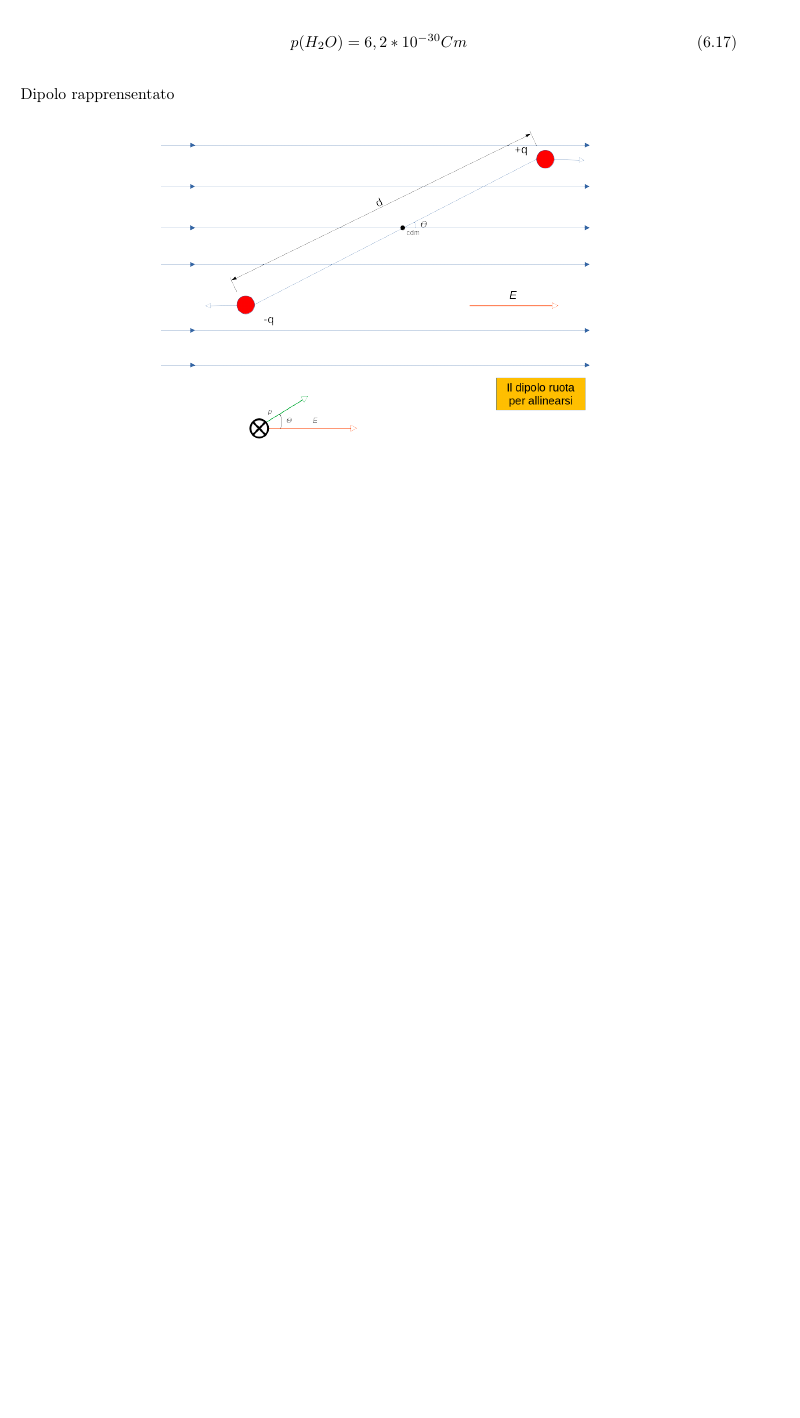
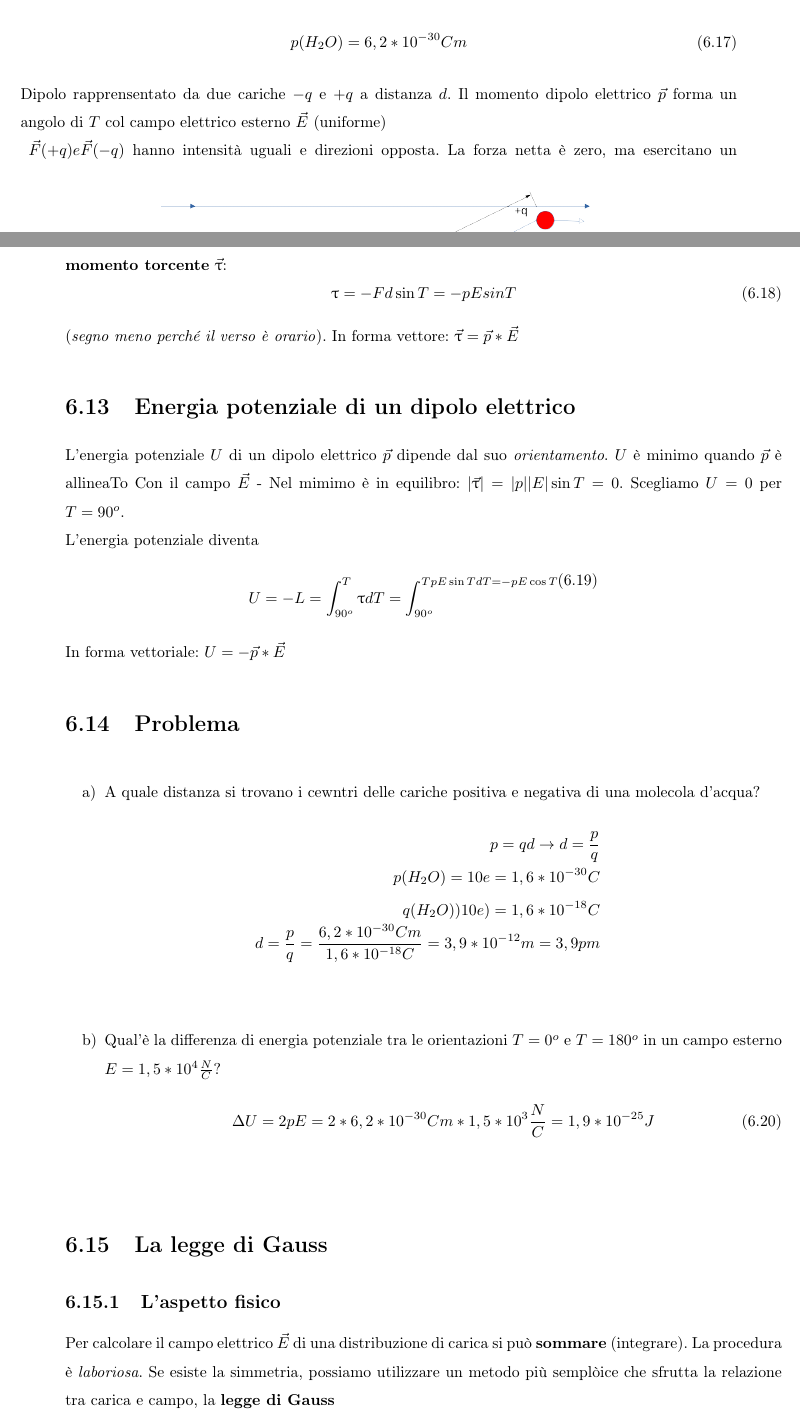
Before and after one commit to NF02/Appunti-universita, a LaTeX book (Fisica/fisica.tex): part of page 37 of 37 before the commit and two parts of pages 37 and 38 of 39 after it, the two joined at a grey line, cut so that both start at the same text, the shorter picture padded with empty space. The pictures show the PDF file Fisica/fisica.pdf that the author committed with the source.

Commit message:
aggiornamento

```diff
--- a/Fisica/fisica.tex
+++ b/Fisica/fisica.tex
@@ -300,8 +301,41 @@ elettrico esterno $\vec{E}$, \textbf{si comporta come un dipolo} generico. Il \t
 \begin{equation}
   p(H_2O)=6,2*10^{-30}Cm
 \end{equation}
-Dipolo rapprensentato
+Dipolo rapprensentato da due cariche $-q$ e $+q$ a distanza $d$. Il momento dipolo elettrico
+$\vec{p}$ forma un angolo di $\texttheta$ col campo elettrico esterno $\vec{E}$ (uniforme)\\
 \begin{figure}[!h]
  	\centering
 	\includegraphics[height=8cm]{img/grafuci del dipolo elettrico.png}
 \end{figure}
+$\vec{F} (+q) e \vec{F} (-q)$ hanno intensità uguali e direzioni opposta. La forza netta è zero, ma esercitano un \textbf{momento torcente} $\vec{\uptau}$:
+\begin{equation}
+\uptau=-Fd \sin {\texttheta} = -pE sin {\texttheta}
+\end{equation}
+(\textit{segno meno perché il verso è orario}).
+In forma vettore: $\vec{\uptau}=\vec{p}*\vec{E}$
+\section{Energia potenziale di un dipolo elettrico}
+L'energia potenziale $U$ di un dipolo elettrico $\vec{p}$ dipende dal suo \textit{orientamento}.
+$U$ è minimo quando $\vec{p}$ è allineaTo Con il campo $\vec{E}$ - Nel mimimo è in equilibro:
+$\abs{\vec{\uptau}}=\abs{p}\abs{E}\sin \texttheta=0$. Scegliamo $U=0$ per $\texttheta=90^o$.\\
+L'energia potenziale diventa
+\begin{equation}
+  U=-L=\int^{\texttheta}_{90^o}\uptau d \texttheta= \int_{90^o}^\texttheta pE\sin \texttheta d\texttheta =-pE\cos\texttheta
+\end{equation}
+In forma vettoriale: $U=-\vec{p}*\vec{E}$
+\section{Problema}
+\begin{tasks}
+  \task A quale distanza si trovano i cewntri delle cariche positiva e negativa di una molecola d'acqua?
+  \begin{eqnarray*}
+    p=qd\to d=\frac{p}{q}\\
+    p(H_2O)=10e=1,6*10^{-30}C\\
+    q(H_2O))10e)=1,6*10^{-18}C\\
+    d=\frac{p}{q}=\frac{6,2*10^{-30}Cm}{1,6*10^{-18}C}=3,9*10^{-12}m=3,9pm
+  \end{eqnarray*}
+  \task Qual'è la differenza di energia potenziale tra le orientazioni $\texttheta=0^o$ e $\texttheta=180^o$ in un campo esterno $E=1,5*10^4\frac{N}{C}$?
+  \begin{equation}
+	\Delta U=2pE=2*6,2*10^{-30}Cm*1,5*10^3\frac{N}{C}=1,9*10^{-25}J
+  \end{equation}
+\end{tasks}
+\section{La legge di Gauss}
+\subsection{L'aspetto fisico}
+Per calcolare il campo elettrico $\vec{E}$ di una distribuzione di carica si può \textbf{sommare} (integrare). La procedura è \textit{laboriosa}. Se esiste la simmetria, possiamo utilizzare un metodo più semplòice che sfrutta la relazione tra carica e campo, la \textbf{legge di Gauss}
@@ -307,0 +346,5 @@ Dipolo rapprensentato
+\begin{tasks}
+  \task Per una carica $Q$ il campo è $E=\frac{kQ}{r^2}$
+  \task Per una carica 2Q, più linee intercettano la superficie
+  \task la carica è $-\frac{Q}{2}$
+\end{task}
```
Also changed, not shown: Fisica/fisica.pdf, Fisica/fisica.tex (17 more changed lines), 6 other files.
